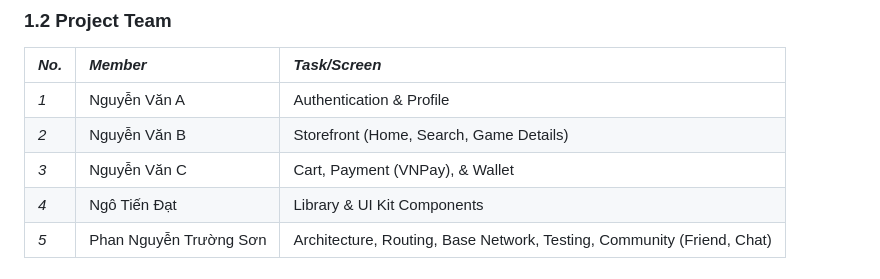
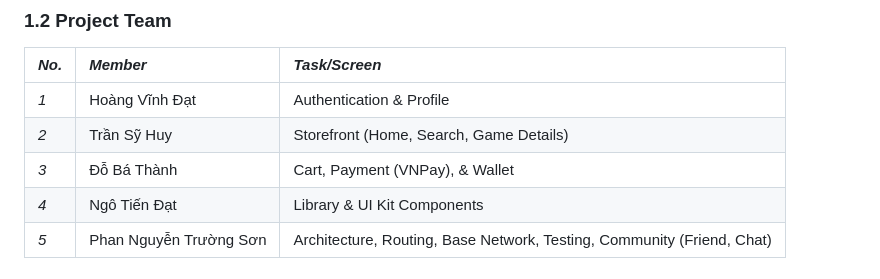
Before and after one commit to PhanNTSon/prm_project, a Markdown page: reports/flutter_app/01_Introduction.md, the part around the change. GitHub-like rendering.

Commit message:
[Fix] fix introductions default name to real name

```diff
--- a/reports/flutter_app/01_Introduction.md
+++ b/reports/flutter_app/01_Introduction.md
@@ -31,9 +31,9 @@ The project is implemented by Group 6 - SE1924-JS(IT) based on the requirements
 
 | _No._ | _Member_               | _Task/Screen_                                                          |
 | :---- | :--------------------- | :--------------------------------------------------------------------- |
-| _1_   | Nguyễn Văn A           | Authentication & Profile                                               |
-| _2_   | Nguyễn Văn B           | Storefront (Home, Search, Game Details)                                |
-| _3_   | Nguyễn Văn C           | Cart, Payment (VNPay), & Wallet                                        |
+| _1_   | Hoàng Vĩnh Đạt           | Authentication & Profile                                               |
+| _2_   | Trần Sỹ Huy           | Storefront (Home, Search, Game Details)                                |
+| _3_   | Đỗ Bá Thành           | Cart, Payment (VNPay), & Wallet                                        |
 | _4_   | Ngô Tiến Đạt           | Library & UI Kit Components                                            |
 | _5_   | Phan Nguyễn Trường Sơn | Architecture, Routing, Base Network, Testing, Community (Friend, Chat) |
 
```
